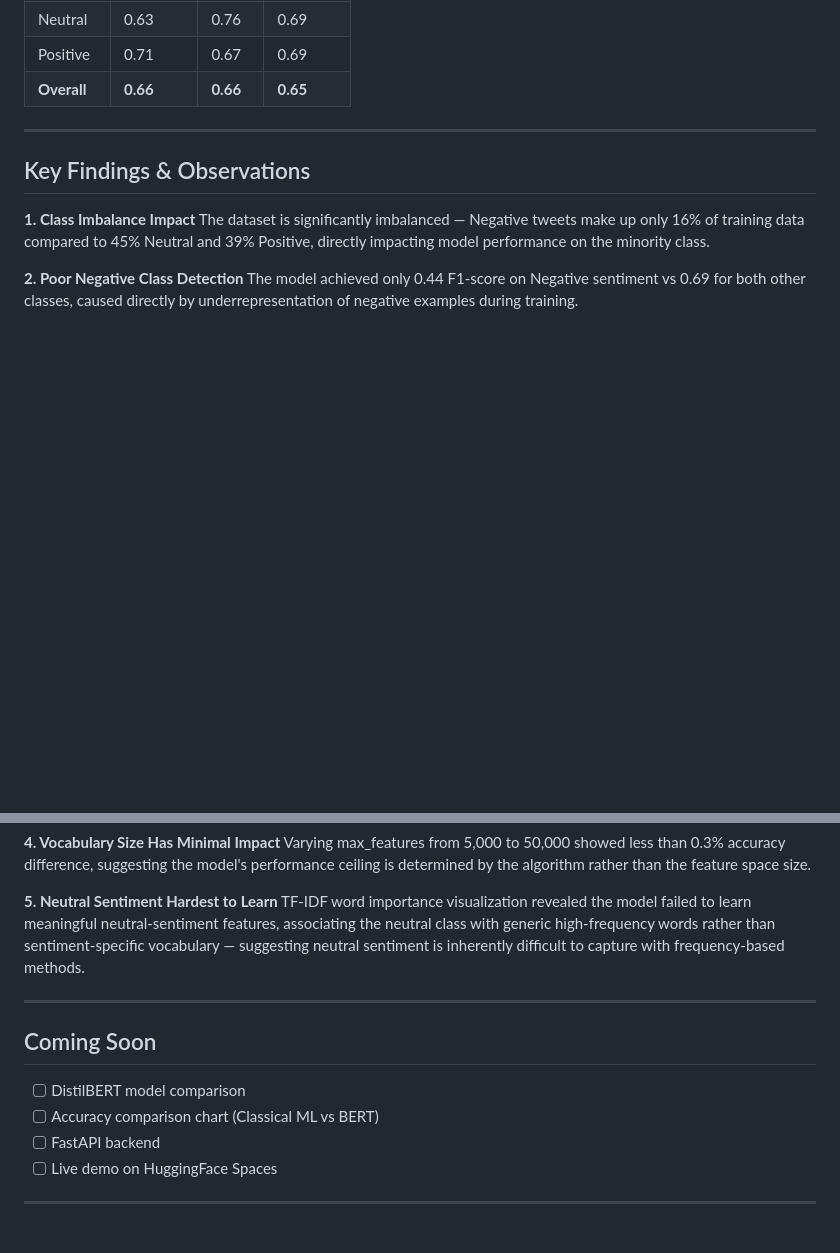
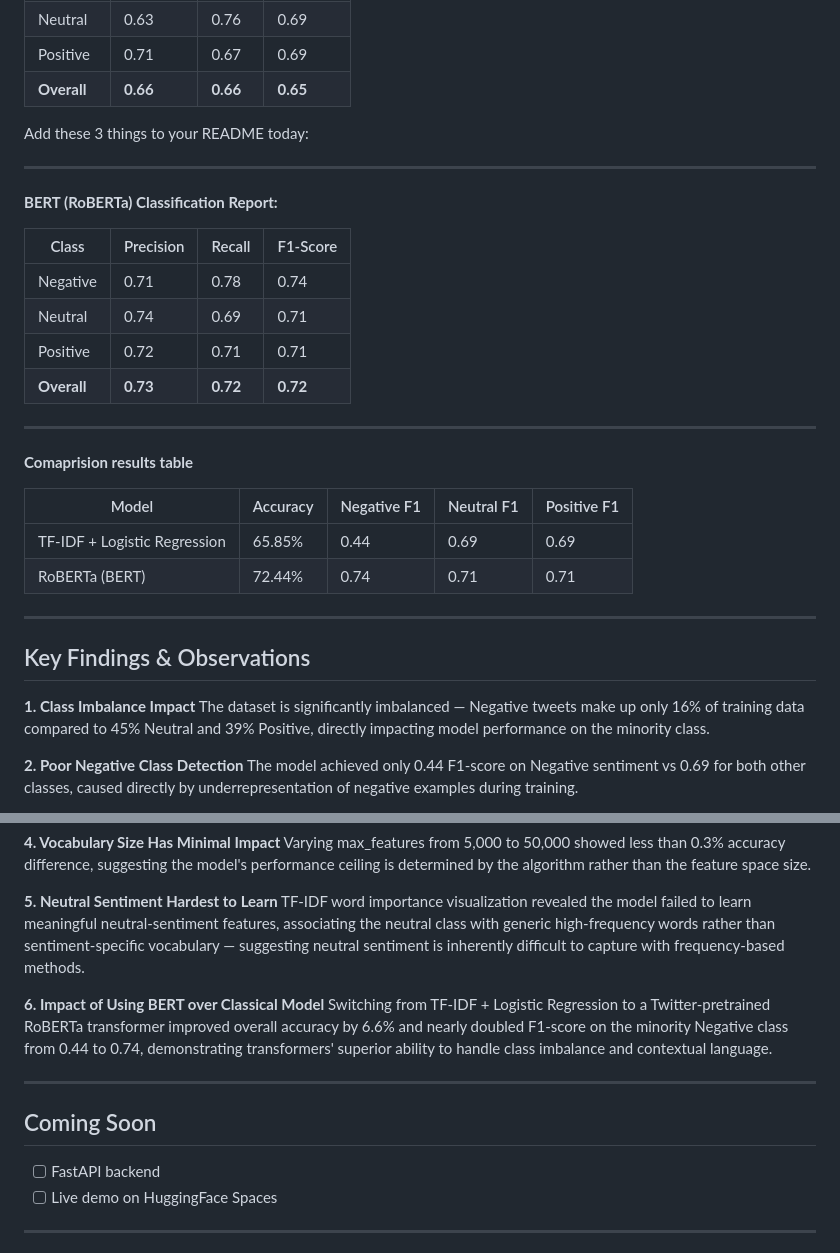
Before and after one commit to niyatikaushik2005/Sentiment-Analysis-ML, a Markdown page: README.md, 2 parts joined by grey strips. Rendered like a GitHub page; blank space fills up the shorter version.

```diff
--- a/README.md
+++ b/README.md
@@ -60,6 +56,25 @@ The goal is to compare accuracy, performance per class, and understand the pract
 | Neutral  | 0.63      | 0.76   | 0.69     |
 | Positive | 0.71      | 0.67   | 0.69     |
 | **Overall** | **0.66** | **0.66** | **0.65** |
+Add these 3 things to your README today:
+
+---
+**BERT (RoBERTa) Classification Report:**
+
+| Class | Precision | Recall | F1-Score |
+|-------|-----------|--------|----------|
+| Negative | 0.71 | 0.78 | 0.74 |
+| Neutral | 0.74 | 0.69 | 0.71 |
+| Positive | 0.72 | 0.71 | 0.71 |
+| **Overall** | **0.73** | **0.72** | **0.72** |
+
+---
+ **Comaprision results table**
+
+| Model | Accuracy | Negative F1 | Neutral F1 | Positive F1 |
+|-------|----------|-------------|------------|-------------|
+| TF-IDF + Logistic Regression | 65.85% | 0.44 | 0.69 | 0.69 |
+| RoBERTa (BERT) | 72.44% | 0.74 | 0.71 | 0.71 |
 
 ---
 
@@ -80,12 +95,12 @@ Varying max_features from 5,000 to 50,000 showed less than 0.3% accuracy differe
 **5. Neutral Sentiment Hardest to Learn**
 TF-IDF word importance visualization revealed the model failed to learn meaningful neutral-sentiment features, associating the neutral class with generic high-frequency words rather than sentiment-specific vocabulary — suggesting neutral sentiment is inherently difficult to capture with frequency-based methods.
 
+**6. Impact of Using BERT over Classical Model**
+Switching from TF-IDF + Logistic Regression to a Twitter-pretrained RoBERTa transformer improved overall accuracy by 6.6% and nearly doubled F1-score on the minority Negative class from 0.44 to 0.74, demonstrating transformers' superior ability to handle class imbalance and contextual language.
+
 ---
 
 ## Coming Soon
-
-- [ ] DistilBERT model comparison
-- [ ] Accuracy comparison chart (Classical ML vs BERT)
 - [ ] FastAPI backend
 - [ ] Live demo on HuggingFace Spaces
 
```
Also changed, not shown: other parts of README.md (+1 -5 lines).
